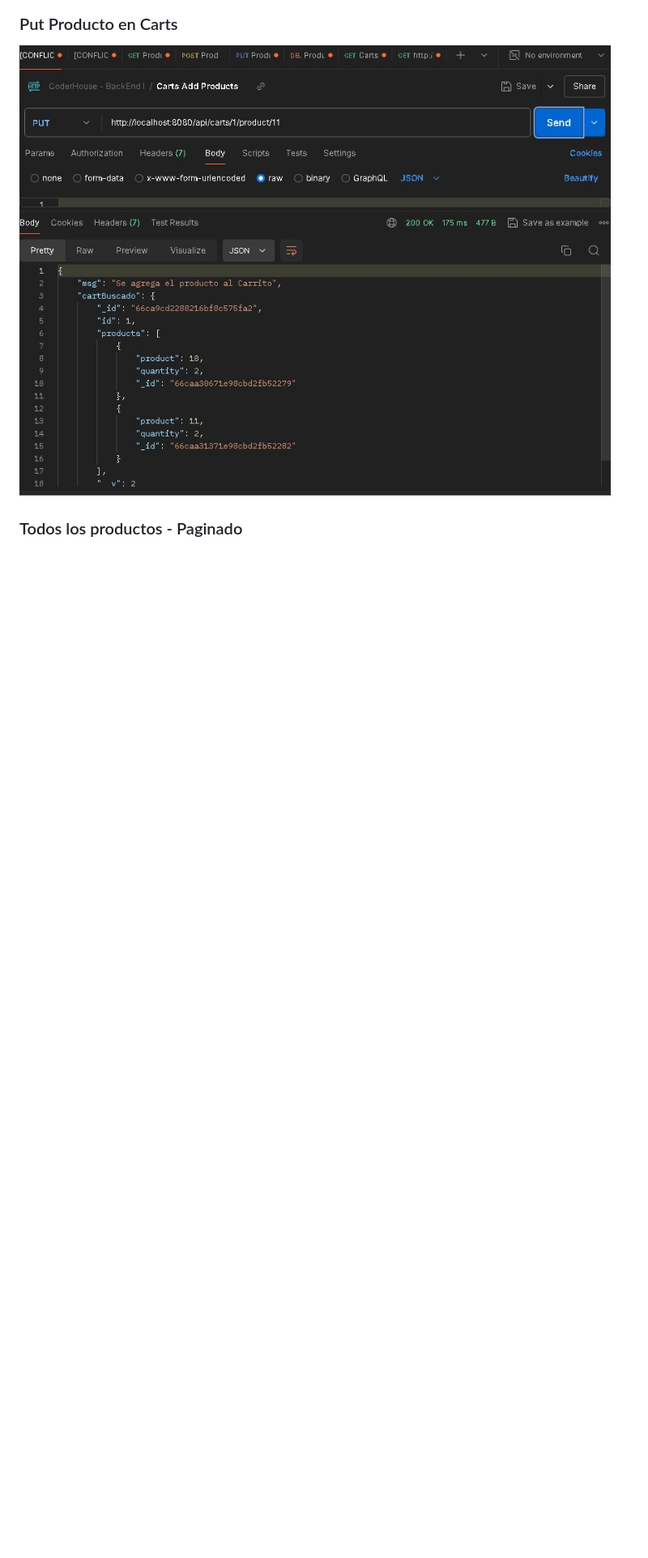
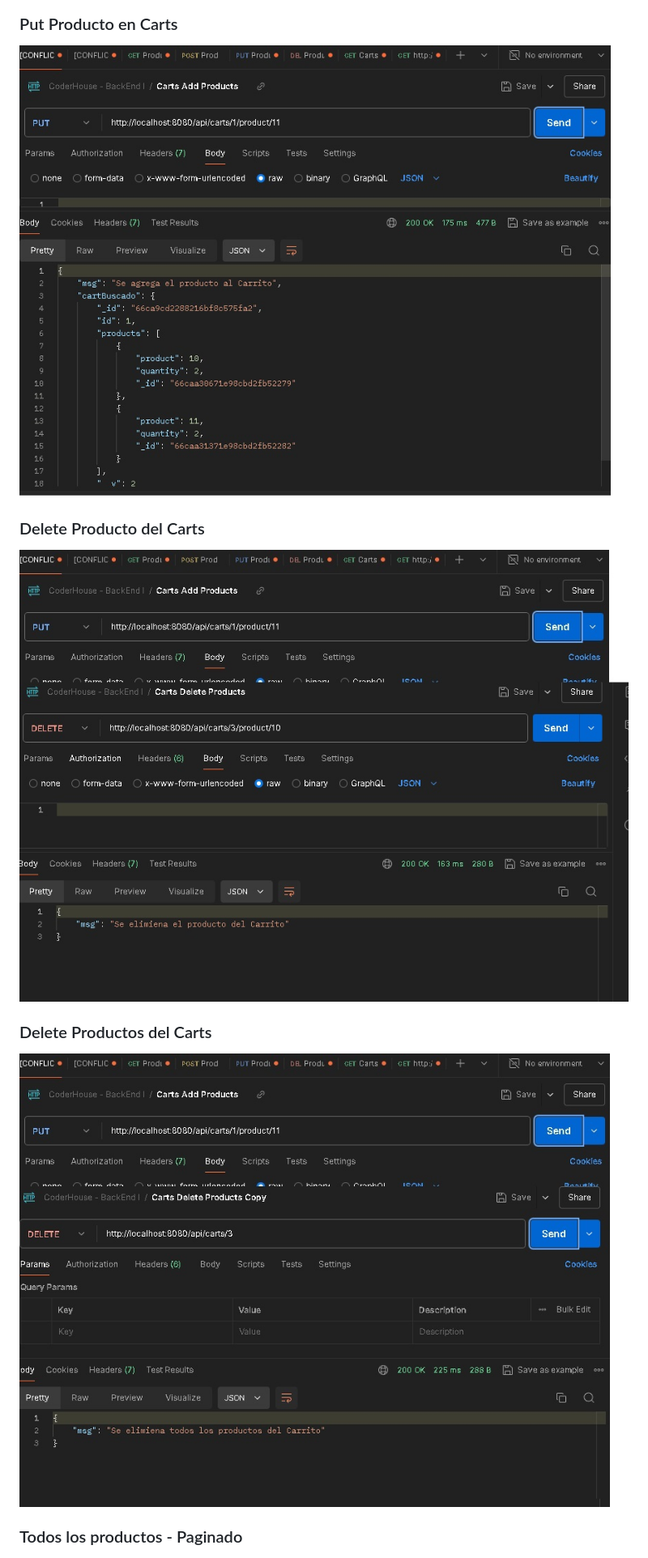
Before and after one commit to hjmontenegro/backend_I_Proyecto_Final, a Markdown page: README.md, the part around the change. Shown: that part at 81% size. GitHub-like rendering; pictures changed too: pruebas_imagen/delete_producto_carts.jpg (added), pruebas_imagen/delete_productos_carts.jpg (added); blank space fills up the shorter version.

Commit message:
Eliminar Productos al carrito

```diff
--- a/README.md
+++ b/README.md
@@ -34,6 +34,11 @@ Servicio Rest CRUD Products y Carts.
 ### Put Producto en Carts
 ![Put Products](/pruebas_imagen/Post_productos_add.jpg)
 
+### Delete Producto del Carts
+![Delete Products](/pruebas_imagen/delete_producto_carts.jpg)
+
+### Delete Productos del Carts
+![Delete Products](/pruebas_imagen/delete_productos_carts.jpg)
 
 ### Todos los productos - Paginado
 ![home.handlebar](/pruebas_imagen/todos.jpg)
```
Also changed, not shown: 1 other file.
